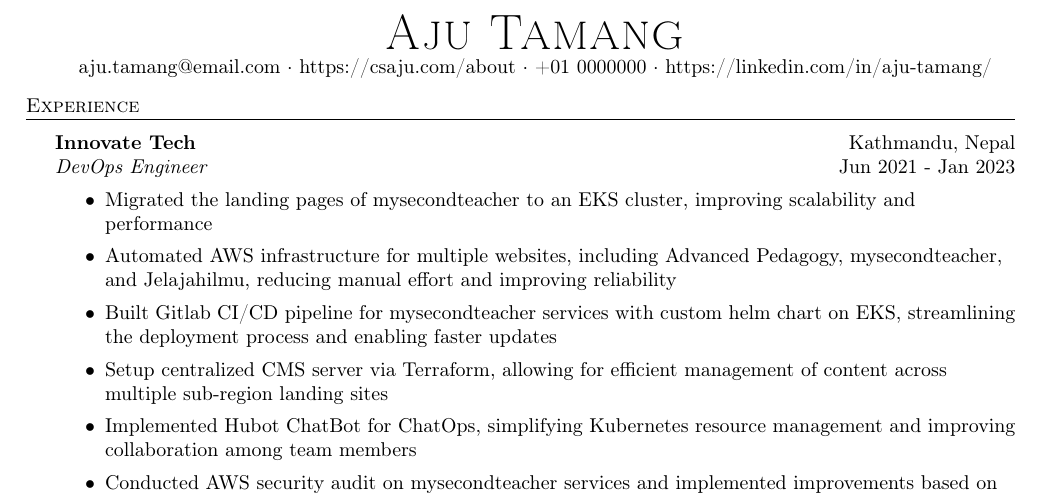
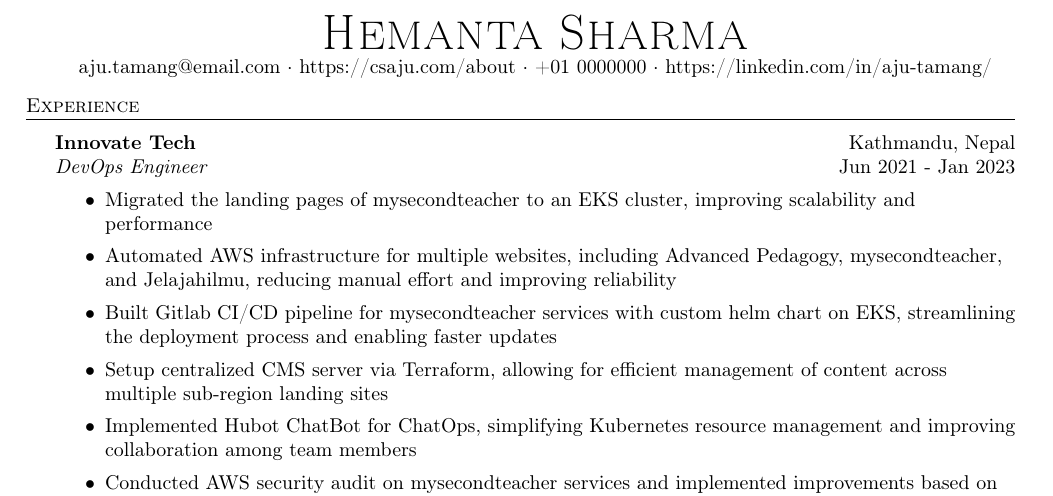
Before and after one commit to ssn212/resume, a LaTeX document (main.tex): part of the page, cut at the place of the change. Compiled offline with pdfLaTeX.

Commit message:
Update main.tex

```diff
--- a/main.tex
+++ b/main.tex
@@ -78,7 +78,7 @@
 %==== Profile ====%
 \vspace*{-10pt}
 \begin{center}
-	{\Huge \scshape {Aju Tamang}}\\
+	{\Huge \scshape {Hemanta Sharma}}\\
 	aju.tamang@email.com $\cdot$ https://csaju.com/about $\cdot$ +01 0000000 $\cdot$ https://linkedin.com/in/aju-tamang/\\
 \end{center}
 
```
